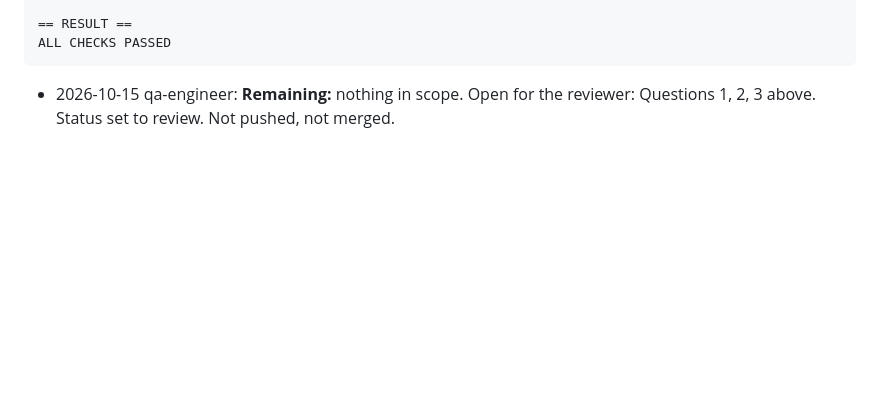
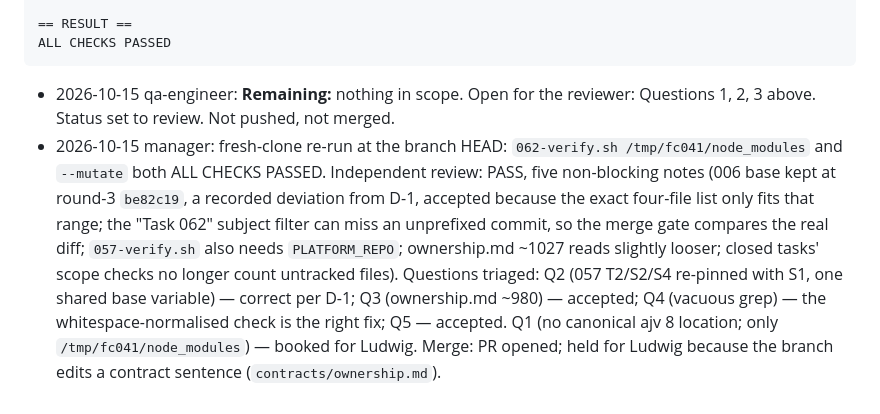
Before and after one commit to worldofmodcraft/registry, a Markdown page: docs/tasks/062-registry-test-maintenance.md, the part around the change. Drawn GitHub-style; blank space fills up the shorter version.

Commit message:
Task 062: manager re-run, review PASS, triage
Co-Authored-By: Claude Opus 5.5 <noreply@anthropic.com>

```diff
--- a/docs/tasks/062-registry-test-maintenance.md
+++ b/docs/tasks/062-registry-test-maintenance.md
@@ -331,3 +331,12 @@ ALL CHECKS PASSED
 
 - 2026-10-15 qa-engineer: **Remaining:** nothing in scope. Open for the reviewer: Questions 1, 2, 3 above. Status set
   to review. Not pushed, not merged.
+- 2026-10-15 manager: fresh-clone re-run at the branch HEAD: `062-verify.sh /tmp/fc041/node_modules` and `--mutate` both
+  ALL CHECKS PASSED. Independent review: PASS, five non-blocking notes (006 base kept at round-3 `be82c19`, a recorded
+  deviation from D-1, accepted because the exact four-file list only fits that range; the "Task 062" subject filter can miss
+  an unprefixed commit, so the merge gate compares the real diff; `057-verify.sh` also needs `PLATFORM_REPO`; ownership.md
+  ~1027 reads slightly looser; closed tasks' scope checks no longer count untracked files). Questions triaged: Q2 (057 T2/S2/S4
+  re-pinned with S1, one shared base variable) — correct per D-1; Q3 (ownership.md ~980) — accepted; Q4 (vacuous grep) —
+  the whitespace-normalised check is the right fix; Q5 — accepted. Q1 (no canonical ajv 8 location; only
+  `/tmp/fc041/node_modules`) — booked for Ludwig. Merge: PR opened; held for Ludwig because the branch edits a contract
+  sentence (`contracts/ownership.md`).
```
